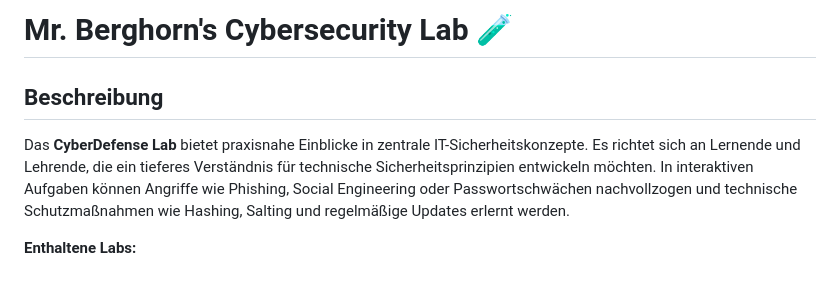
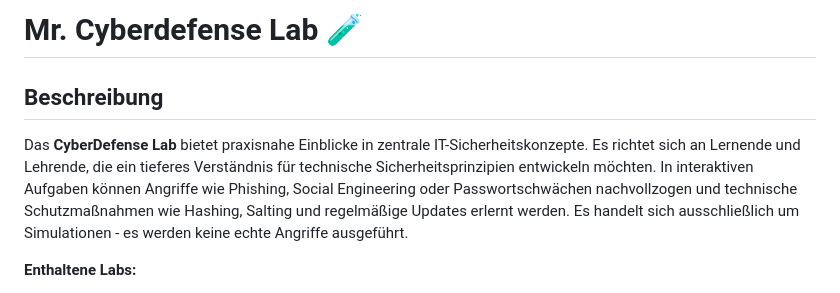
Before and after one commit to sideshowbob84/cdl, a Markdown page: README.md, the part around the change. Drawn GitHub-style.

```diff
--- a/README.md
+++ b/README.md
@@ -1,7 +1,7 @@
-# Mr. Berghorn's Cybersecurity Lab 🧪
+# Mr. Cyberdefense Lab 🧪
 
 ## Beschreibung
-Das **CyberDefense Lab** bietet praxisnahe Einblicke in zentrale IT-Sicherheitskonzepte. Es richtet sich an Lernende und Lehrende, die ein tieferes Verständnis für technische Sicherheitsprinzipien entwickeln möchten. In interaktiven Aufgaben können Angriffe wie Phishing, Social Engineering oder Passwortschwächen nachvollzogen und technische Schutzmaßnahmen wie Hashing, Salting und regelmäßige Updates erlernt werden.
+Das **CyberDefense Lab** bietet praxisnahe Einblicke in zentrale IT-Sicherheitskonzepte. Es richtet sich an Lernende und Lehrende, die ein tieferes Verständnis für technische Sicherheitsprinzipien entwickeln möchten. In interaktiven Aufgaben können Angriffe wie Phishing, Social Engineering oder Passwortschwächen nachvollzogen und technische Schutzmaßnahmen wie Hashing, Salting und regelmäßige Updates erlernt werden. Es handelt sich ausschließlich um Simulationen - es werden keine echte Angriffe ausgeführt.
 
 **Enthaltene Labs:**
 - **Phishing-Quiz:** Lernen, gefälschte E-Mails zu identifizieren und sich vor Phishing zu schützen.
```
